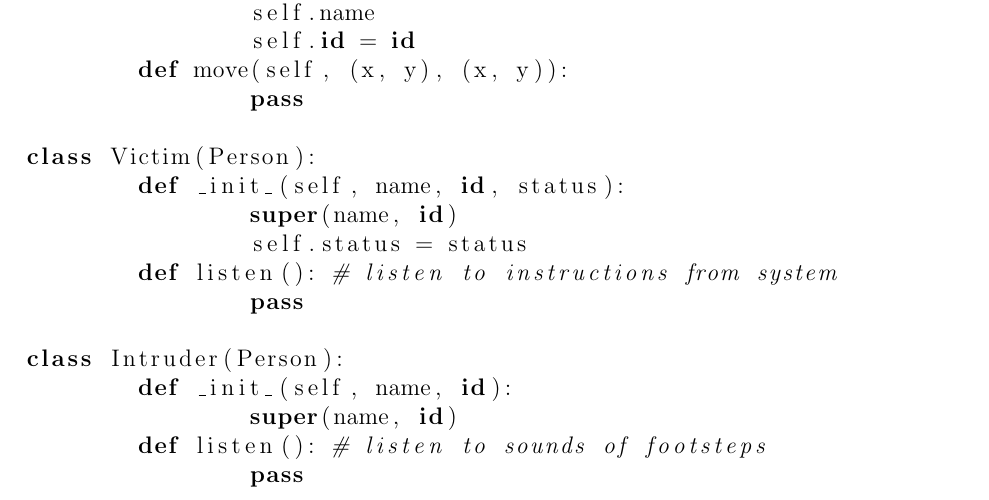
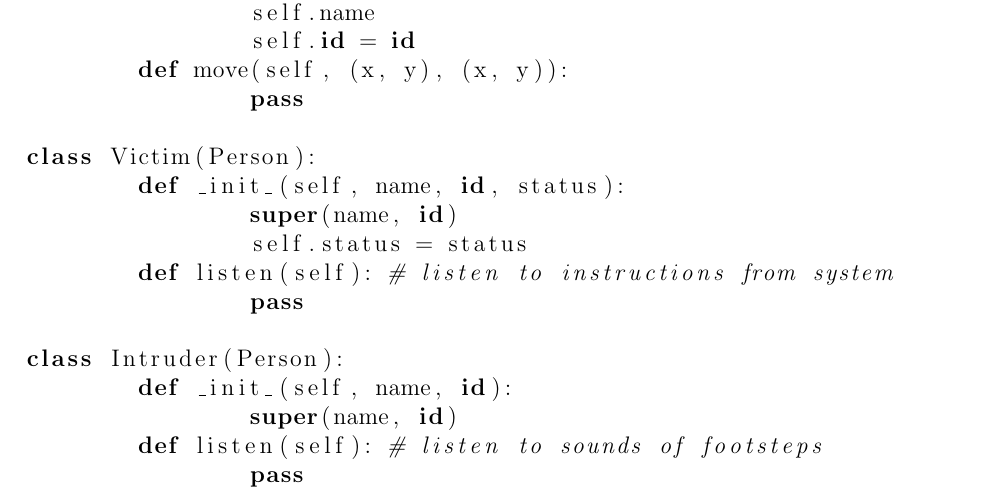
Before and after one commit to andChen2026/EvacX-EvacuationSimulator, a LaTeX document (outline/Outline.tex): part of page 3 of 5, cut so that both start at the same text. Compiled offline with pdfLaTeX.

Commit message:
added self to class methods

```diff
--- a/outline/Outline.tex
+++ b/outline/Outline.tex
@@ -77,15 +77,15 @@ class Victim(Person):
 	def _init_(self, name, id, status):
 		super(name, id)
 		self.status = status
-	def listen(): # listen to instructions from system
+	def listen(self): # listen to instructions from system
 		pass
 
 class Intruder(Person):
 	def _init_(self, name, id):
 		super(name, id)
-	def listen(): # listen to sounds of footsteps
+	def listen(self): # listen to sounds of footsteps
 		pass
-	def shoot(): # shoot at a victim
+	def shoot(self, victim): # shoot at a victim
 		pass
 
 class Building:
```
Also changed, not shown: outline/Outline.pdf, 2 other files.
